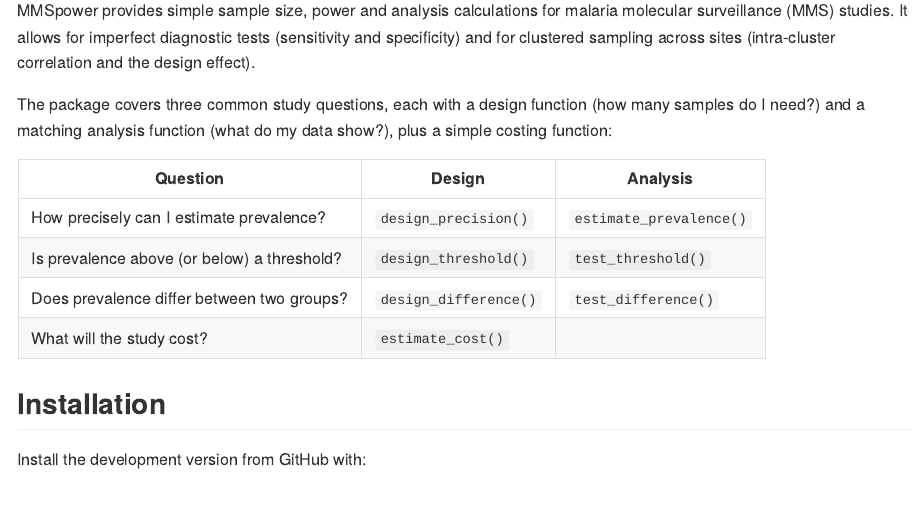
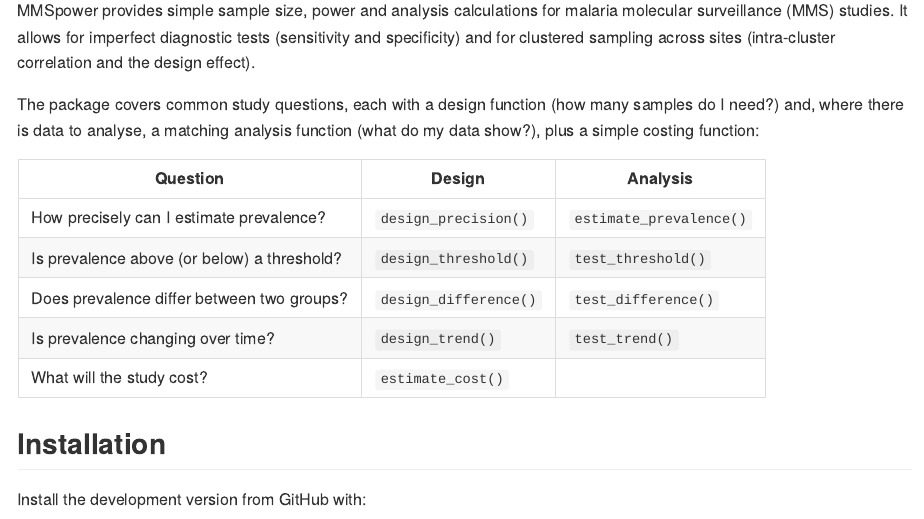
Before and after one commit to mrc-ide/MMSpower, an R Markdown document (README.Rmd): the page in a window 1100 px wide, from 180 px down. The pictures show the output file README.md that the author committed with the source, drawn offline in the style of GitHub; badge pictures from the web are left out.

Commit message:
Add design_trend and test_trend to the README table, website home page and reference index

```diff
--- a/README.Rmd
+++ b/README.Rmd
@@ -27,15 +27,17 @@
 diagnostic tests (sensitivity and specificity) and for clustered sampling
 across sites (intra-cluster correlation and the design effect).
 
-The package covers three common study questions, each with a design function
-(how many samples do I need?) and a matching analysis function (what do my
-data show?), plus a simple costing function:
+The package covers common study questions, each with a design function
+(how many samples do I need?) and, where there is data to analyse, a
+matching analysis function (what do my data show?), plus a simple costing
+function:
 
 | Question | Design | Analysis |
 |---|---|---|
 | How precisely can I estimate prevalence? | `design_precision()` | `estimate_prevalence()` |
 | Is prevalence above (or below) a threshold? | `design_threshold()` | `test_threshold()` |
 | Does prevalence differ between two groups? | `design_difference()` | `test_difference()` |
+| Is prevalence changing over time? | `design_trend()` | `test_trend()` |
 | What will the study cost? | `estimate_cost()` | |
 
 ## Installation
--- a/_pkgdown.yml
+++ b/_pkgdown.yml
@@ -29,6 +29,11 @@
   contents:
   - design_difference
   - test_difference
+- title: Trends over time
+  desc: Is prevalence rising or falling across survey rounds?
+  contents:
+  - design_trend
+  - test_trend
 - title: Costing a study
   contents:
   - estimate_cost
```
Also changed, not shown: pkgdown/index.md (+1 -0 lines), README.md.
